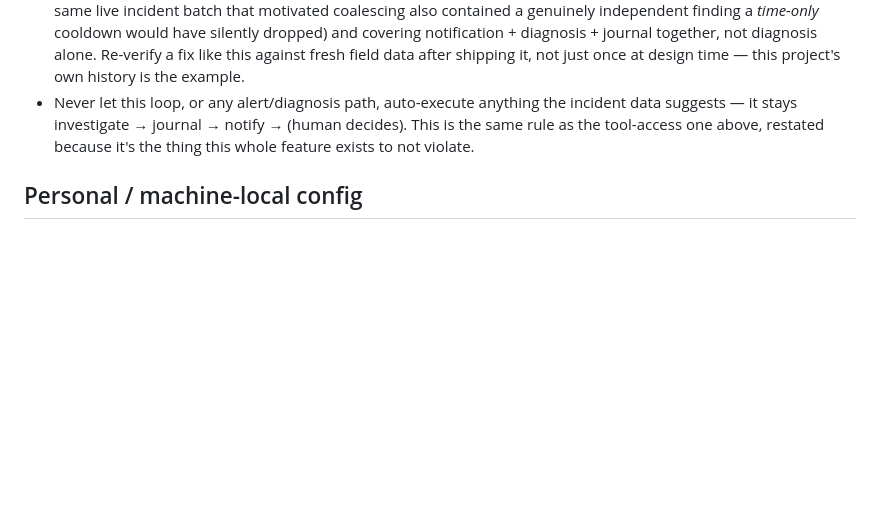
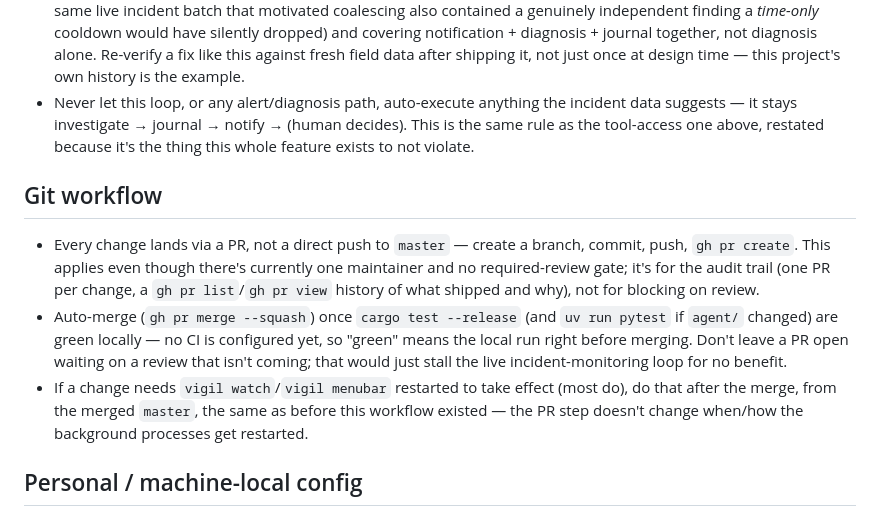
Before and after one commit to rotnov/vigil, a Markdown page: AGENTS.md, the part around the change. Drawn GitHub-style; blank space fills up the shorter version.

Commit message:
AGENTS.md: adopt a PR-based workflow instead of direct pushes to master (#1)
Every change now lands via a branch + gh pr create, auto-merged once
cargo test (and pytest, if agent/ changed) are green locally -- no CI
exists yet, so "green" means the local run right before merge. Kept
lightweight (no required review, since there's one maintainer) -- this is
for the audit trail, not a review gate.

```diff
--- a/AGENTS.md
+++ b/AGENTS.md
@@ -147,6 +147,21 @@ it moves the machine toward or away from this, including the cost vigil itself a
   the same rule as the tool-access one above, restated because it's the thing this
   whole feature exists to not violate.
 
+## Git workflow
+
+- Every change lands via a PR, not a direct push to `master` — create a branch, commit,
+  push, `gh pr create`. This applies even though there's currently one maintainer and
+  no required-review gate; it's for the audit trail (one PR per change, a
+  `gh pr list`/`gh pr view` history of what shipped and why), not for blocking on
+  review.
+- Auto-merge (`gh pr merge --squash`) once `cargo test --release` (and `uv run pytest`
+  if `agent/` changed) are green locally — no CI is configured yet, so "green" means
+  the local run right before merging. Don't leave a PR open waiting on a review that
+  isn't coming; that would just stall the live incident-monitoring loop for no benefit.
+- If a change needs `vigil watch`/`vigil menubar` restarted to take effect (most do),
+  do that after the merge, from the merged `master`, the same as before this workflow
+  existed — the PR step doesn't change when/how the background processes get restarted.
+
 ## Personal / machine-local config
 
 - `.claude/settings.local.json` is gitignored personal tooling config (e.g.
```
